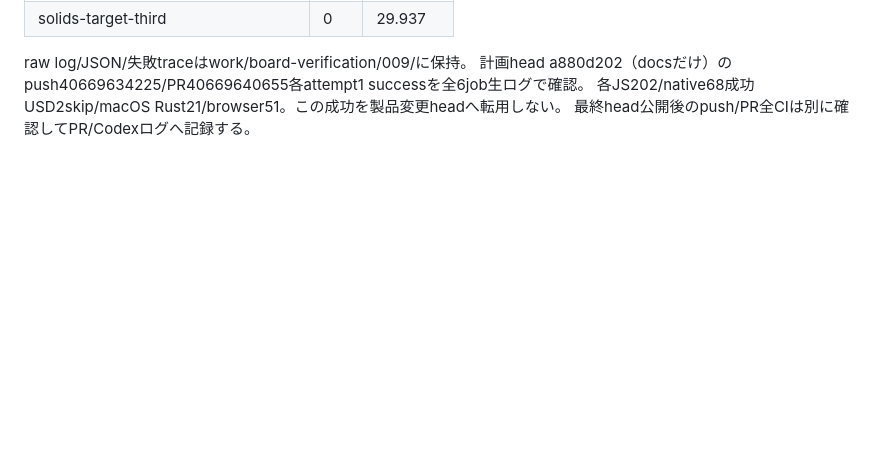
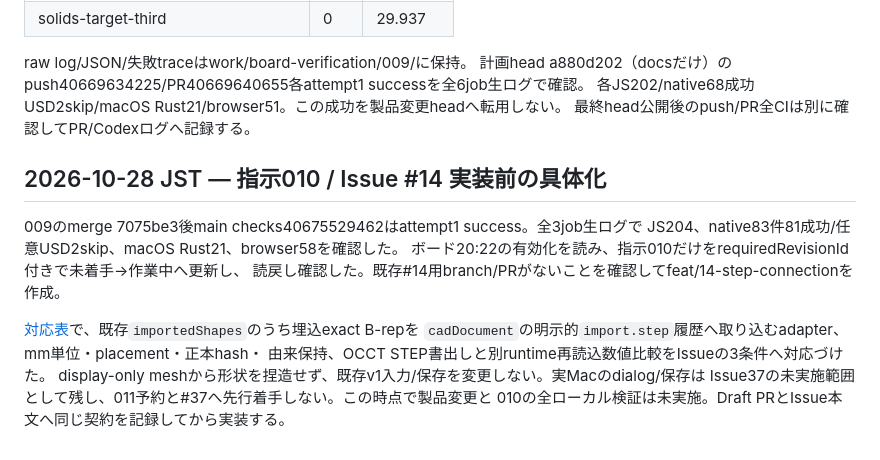
Before and after one commit to usagicraftlab/pathloom, a Markdown page: docs/cad-development-log.md, the part around the change. Drawn GitHub-style; blank space fills up the shorter version.

Commit message:
Plan existing STEP connection before implementation (#14)

```diff
--- a/docs/cad-development-log.md
+++ b/docs/cad-development-log.md
@@ -1528,3 +1528,17 @@ raw log/JSON/失敗traceはwork/board-verification/009/に保持。
 計画head a880d202（docsだけ）のpush40669634225/PR40669640655各attempt1 successを全6job生ログで確認。
 各JS202/native68成功USD2skip/macOS Rust21/browser51。この成功を製品変更headへ転用しない。
 最終head公開後のpush/PR全CIは別に確認してPR/Codexログへ記録する。
+
+## 2026-10-28 JST — 指示010 / Issue #14 実装前の具体化
+
+009のmerge 7075be3後main checks40675529462はattempt1 success。全3job生ログで
+JS204、native83件81成功/任意USD2skip、macOS Rust21、browser58を確認した。
+ボード20:22の有効化を読み、指示010だけをrequiredRevisionId付きで未着手→作業中へ更新し、
+読戻し確認した。既存#14用branch/PRがないことを確認してfeat/14-step-connectionを作成。
+
+[対応表](cad-step-connection-plan.md)で、既存`importedShapes`のうち埋込exact B-repを
+`cadDocument`の明示的`import.step`履歴へ取り込むadapter、mm単位・placement・正本hash・
+由来保持、OCCT STEP書出しと別runtime再読込数値比較をIssueの3条件へ対応づけた。
+display-only meshから形状を捏造せず、既存v1入力/保存を変更しない。実Macのdialog/保存は
+Issue37の未実施範囲として残し、011予約と#37へ先行着手しない。この時点で製品変更と
+010の全ローカル検証は未実施。Draft PRとIssue本文へ同じ契約を記録してから実装する。
```
Also changed, not shown: docs/cad-step-connection-plan.md (added, +16 -0 lines).
